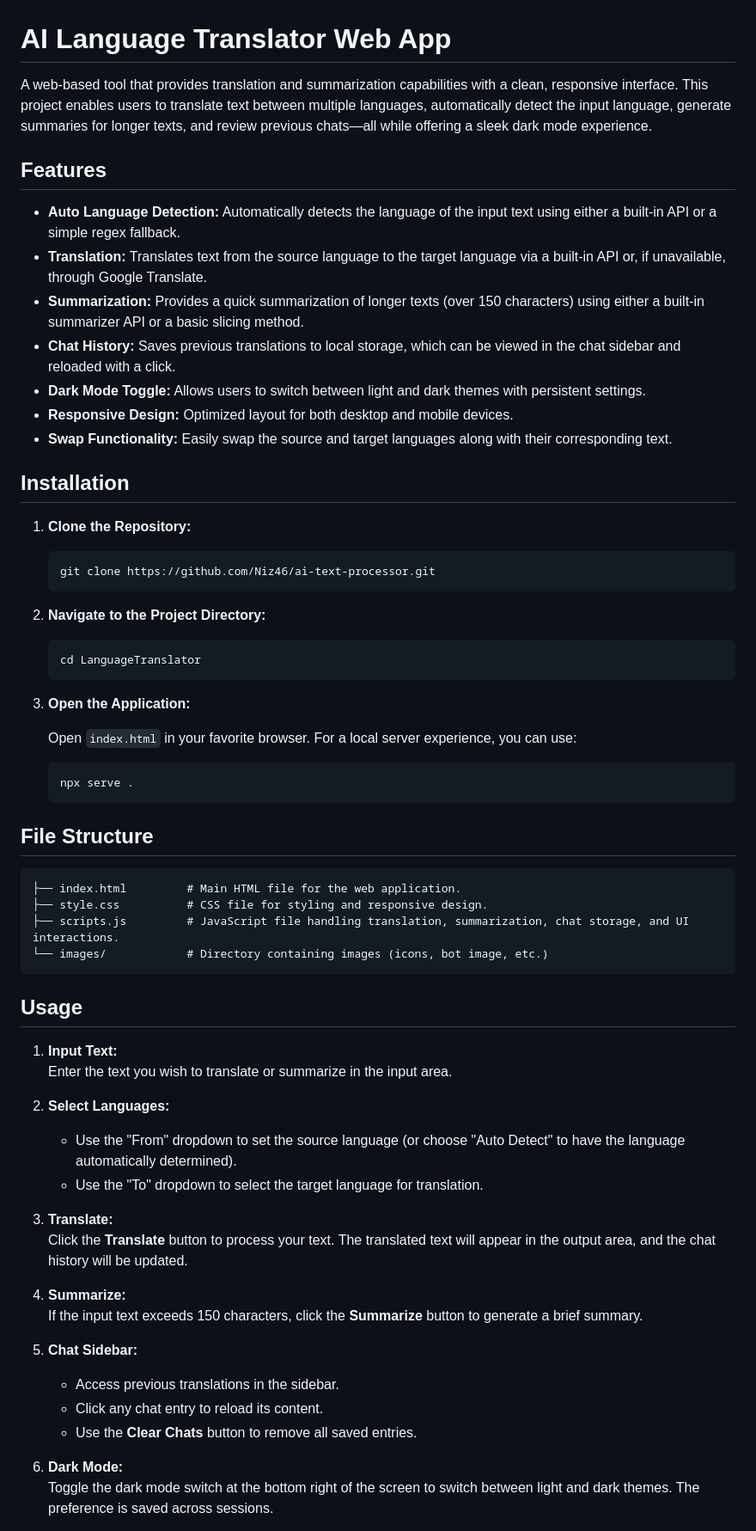
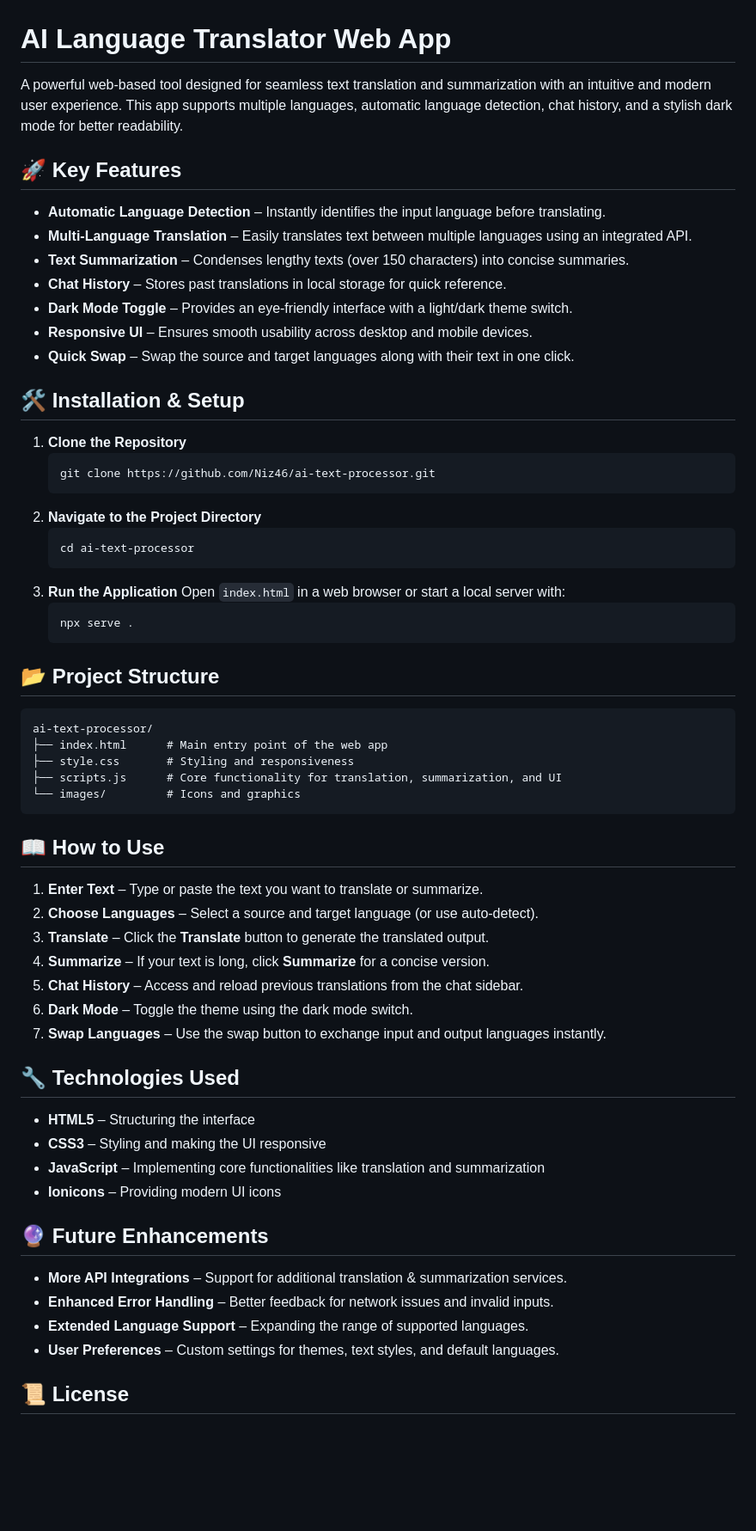
Before and after one commit to Bobleeswagger09/ai-text-processor, a Markdown page: README.md, the part around one of its changes. Shown at 86% size. Rendered like a GitHub page; blank space fills up the shorter version.

````diff
--- a/README.md
+++ b/README.md
@@ -1,68 +1,66 @@
 # AI Language Translator Web App
 
-A web-based tool that provides translation and summarization capabilities with a clean, responsive interface. This project enables users to translate text between multiple languages, automatically detect the input language, generate summaries for longer texts, and review previous chats—all while offering a sleek dark mode experience.
+A powerful web-based tool designed for seamless text translation and summarization with an intuitive and modern user experience. This app supports multiple languages, automatic language detection, chat history, and a stylish dark mode for better readability.
 
-## Features
+## 🚀 Key Features
 
-- **Auto Language Detection:** Automatically detects the language of the input text using either a built-in API or a simple regex fallback.
-- **Translation:** Translates text from the source language to the target language via a built-in API or, if unavailable, through Google Translate.
-- **Summarization:** Provides a quick summarization of longer texts (over 150 characters) using either a built-in summarizer API or a basic slicing method.
-- **Chat History:** Saves previous translations to local storage, which can be viewed in the chat sidebar and reloaded with a click.
-- **Dark Mode Toggle:** Allows users to switch between light and dark themes with persistent settings.
-- **Responsive Design:** Optimized layout for both desktop and mobile devices.
-- **Swap Functionality:** Easily swap the source and target languages along with their corresponding text.
+- **Automatic Language Detection** – Instantly identifies the input language before translating.
+- **Multi-Language Translation** – Easily translates text between multiple languages using an integrated API.
+- **Text Summarization** – Condenses lengthy texts (over 150 characters) into concise summaries.
+- **Chat History** – Stores past translations in local storage for quick reference.
+- **Dark Mode Toggle** – Provides an eye-friendly interface with a light/dark theme switch.
+- **Responsive UI** – Ensures smooth usability across desktop and mobile devices.
+- **Quick Swap** – Swap the source and target languages along with their text in one click.
 
-## Installation
+## 🛠️ Installation & Setup
 
-1. **Clone the Repository:**
-
+1. **Clone the Repository**
    ```bash
    git clone https://github.com/Niz46/ai-text-processor.git
    ```
-
-2. **Navigate to the Project Directory:**
-
+2. **Navigate to the Project Directory**
    ```bash
-   cd LanguageTranslator
+   cd ai-text-processor
    ```
-
-3. **Open the Application:**
-
-   Open `index.html` in your favorite browser. For a local server experience, you can use:
-
+3. **Run the Application**
+   Open `index.html` in a web browser or start a local server with:
    ```bash
    npx serve .
    ```
 
-## File Structure
+## 📂 Project Structure
 
-``` ai-text-processor/
-├── index.html         # Main HTML file for the web application.
-├── style.css          # CSS file for styling and responsive design.
-├── scripts.js         # JavaScript file handling translation, summarization, chat storage, and UI interactions.
-└── images/            # Directory containing images (icons, bot image, etc.)
+```plaintext
+ai-text-processor/
+├── index.html      # Main entry point of the web app
+├── style.css       # Styling and responsiveness
+├── scripts.js      # Core functionality for translation, summarization, and UI
+└── images/         # Icons and graphics
 ```
 
-## Usage
+## 📖 How to Use
 
-1. **Input Text:**
-   Enter the text you wish to translate or summarize in the input area.
+1. **Enter Text** – Type or paste the text you want to translate or summarize.
+2. **Choose Languages** – Select a source and target language (or use auto-detect).
+3. **Translate** – Click the **Translate** button to generate the translated output.
+4. **Summarize** – If your text is long, click **Summarize** for a concise version.
+5. **Chat History** – Access and reload previous translations from the chat sidebar.
+6. **Dark Mode** – Toggle the theme using the dark mode switch.
+7. **Swap Languages** – Use the swap button to exchange input and output languages instantly.
 
-2. **Select Languages:**
-   - Use the "From" dropdown to set the source language (or choose "Auto Detect" to have the language automatically determined).
-   - Use the "To" dropdown to select the target language for translation.
+## 🔧 Technologies Used
 
-3. **Translate:**
-   Click the **Translate** button to process your text. The translated text will appear in the output area, and the chat history will be updated.
+- **HTML5** – Structuring the interface
+- **CSS3** – Styling and making the UI responsive
+- **JavaScript** – Implementing core functionalities like translation and summarization
+- **Ionicons** – Providing modern UI icons
 
-4. **Summarize:**
-   If the input text exceeds 150 characters, click the **Summarize** button to generate a brief summary.
+## 🔮 Future Enhancements
 
-5. **Chat Sidebar:**
-   - Access previous translations in the sidebar.
-   - Click any chat entry to reload its content.
-   - Use the **Clear Chats** button to remove all saved entries.
+- **More API Integrations** – Support for additional translation & summarization services.
+- **Enhanced Error Handling** – Better feedback for network issues and invalid inputs.
+- **Extended Language Support** – Expanding the range of supported languages.
+- **User Preferences** – Custom settings for themes, text styles, and default languages.
 
-6. **Dark Mode:**
-   Toggle the dark mode switch at the bottom right of the screen to switch between light and dark themes. The preference is saved across sessions.
+## 📜 License
 
````
Also changed, not shown: other parts of README.md (+1 -26 lines).
